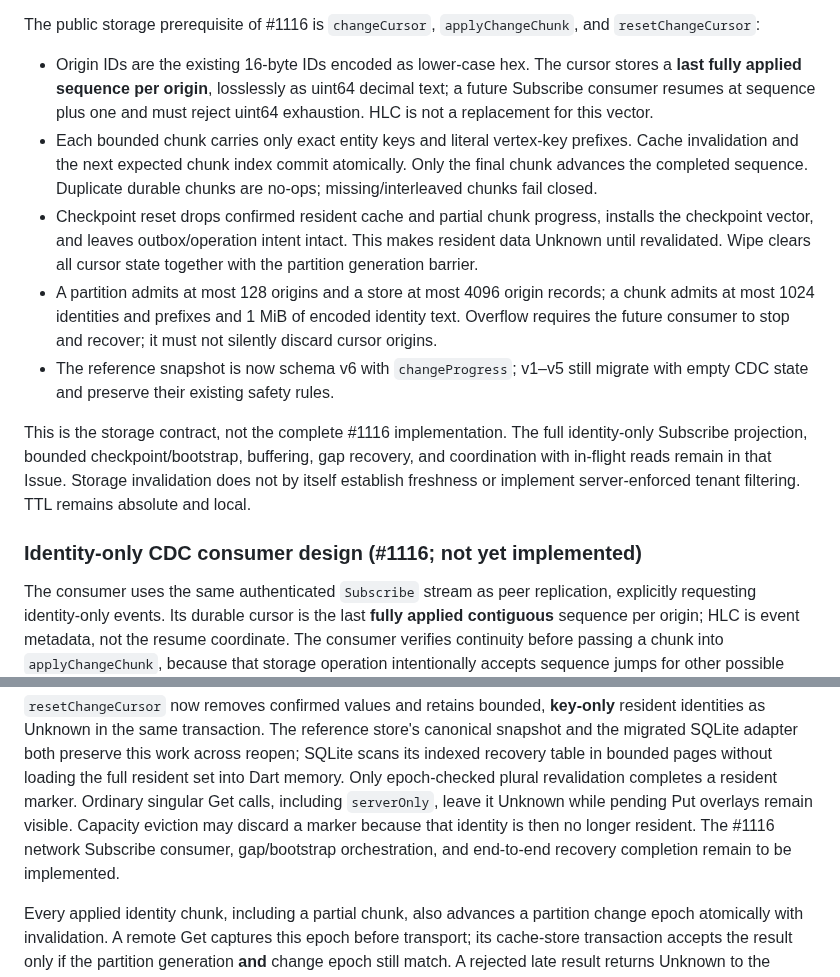
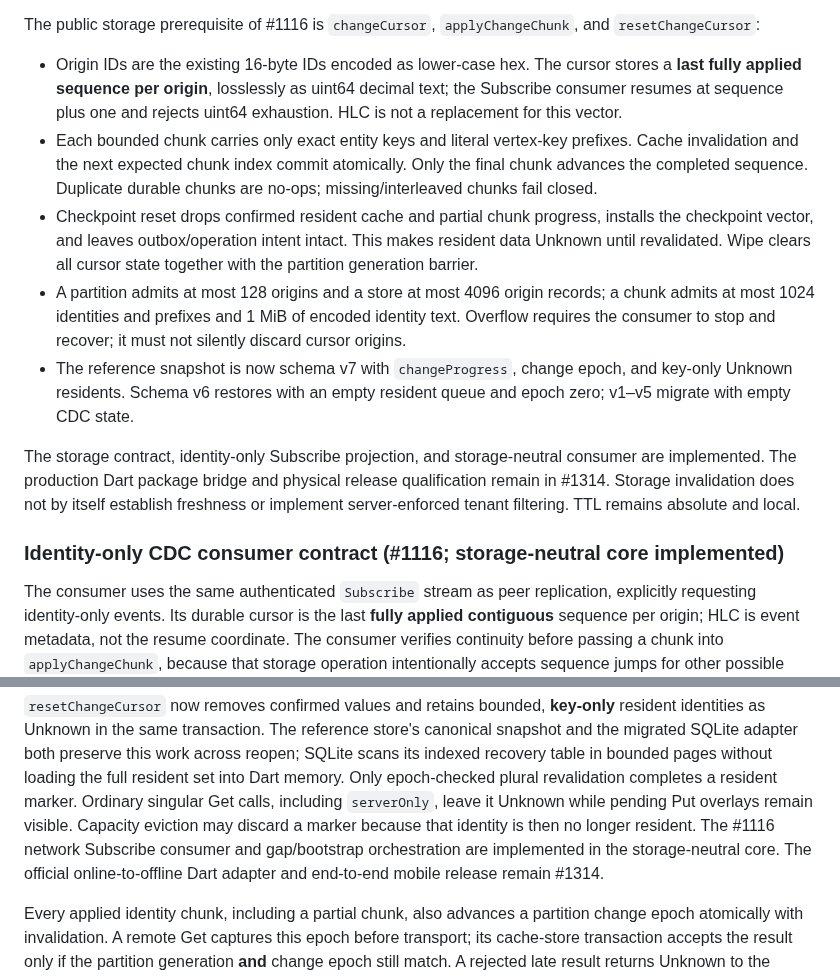
Before and after one commit to anaregdesign/lantern, a Markdown page: docs/decisions/0002-dart-offline-repository-contract.md, 2 parts joined by grey strips. Rendered like a GitHub page.

```diff
--- a/docs/decisions/0002-dart-offline-repository-contract.md
+++ b/docs/decisions/0002-dart-offline-repository-contract.md
@@ -497,8 +497,8 @@ and `resetChangeCursor`:
 
 - Origin IDs are the existing 16-byte IDs encoded as lower-case hex. The cursor
   stores a **last fully applied sequence per origin**, losslessly as uint64
-  decimal text; a future Subscribe consumer resumes at sequence plus one and
-  must reject uint64 exhaustion. HLC is not a replacement for this vector.
+  decimal text; the Subscribe consumer resumes at sequence plus one and
+  rejects uint64 exhaustion. HLC is not a replacement for this vector.
 - Each bounded chunk carries only exact entity keys and literal vertex-key
   prefixes. Cache invalidation and the next expected chunk index commit
   atomically. Only the final chunk advances the completed sequence. Duplicate
@@ -509,18 +509,19 @@ and `resetChangeCursor`:
   state together with the partition generation barrier.
 - A partition admits at most 128 origins and a store at most 4096 origin records;
   a chunk admits at most 1024 identities
-  and prefixes and 1 MiB of encoded identity text. Overflow requires the future
+  and prefixes and 1 MiB of encoded identity text. Overflow requires the
   consumer to stop and recover; it must not silently discard cursor origins.
-- The reference snapshot is now schema v6 with `changeProgress`; v1–v5 still
-  migrate with empty CDC state and preserve their existing safety rules.
+- The reference snapshot is now schema v7 with `changeProgress`, change epoch,
+  and key-only Unknown residents. Schema v6 restores with an empty resident
+  queue and epoch zero; v1–v5 migrate with empty CDC state.
 
-This is the storage contract, not the complete #1116 implementation. The full
-identity-only Subscribe projection, bounded checkpoint/bootstrap, buffering,
-gap recovery, and coordination with in-flight reads remain in that Issue.
-Storage invalidation does not by itself establish freshness or implement
-server-enforced tenant filtering. TTL remains absolute and local.
+The storage contract, identity-only Subscribe projection, and storage-neutral
+consumer are implemented. The production Dart package bridge and physical
+release qualification remain in #1314. Storage invalidation does not by itself
+establish freshness or implement server-enforced tenant filtering. TTL remains
+absolute and local.
 
-### Identity-only CDC consumer design (#1116; not yet implemented)
+### Identity-only CDC consumer contract (#1116; storage-neutral core implemented)
 
 The consumer uses the same authenticated `Subscribe` stream as peer
 replication, explicitly requesting identity-only events. Its durable cursor
@@ -550,9 +551,10 @@ bounded pages without loading the full resident set into Dart memory. Only
 epoch-checked plural revalidation completes a resident marker. Ordinary
 singular Get calls, including `serverOnly`, leave it Unknown while pending Put
 overlays remain visible. Capacity eviction may discard a marker because that
-identity is then no longer resident. The #1116 network Subscribe consumer,
-gap/bootstrap orchestration, and end-to-end recovery completion remain to be
-implemented.
+identity is then no longer resident. The #1116 network Subscribe consumer and
+gap/bootstrap orchestration are implemented in the storage-neutral core. The
+official online-to-offline Dart adapter and end-to-end mobile release remain
+#1314.
 
 Every applied identity chunk, including a partial chunk, also advances a
 partition change epoch atomically with invalidation. A remote Get captures
```
Also changed, not shown: docs/replication.md (+13 -12 lines).
